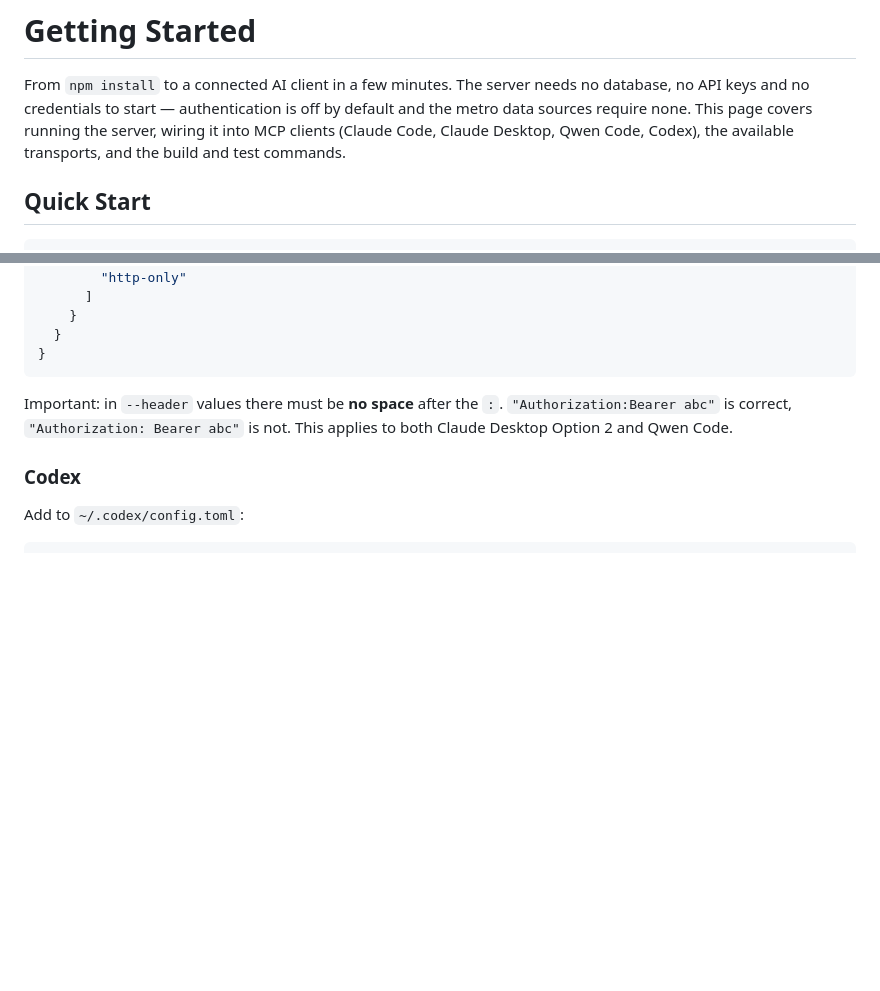
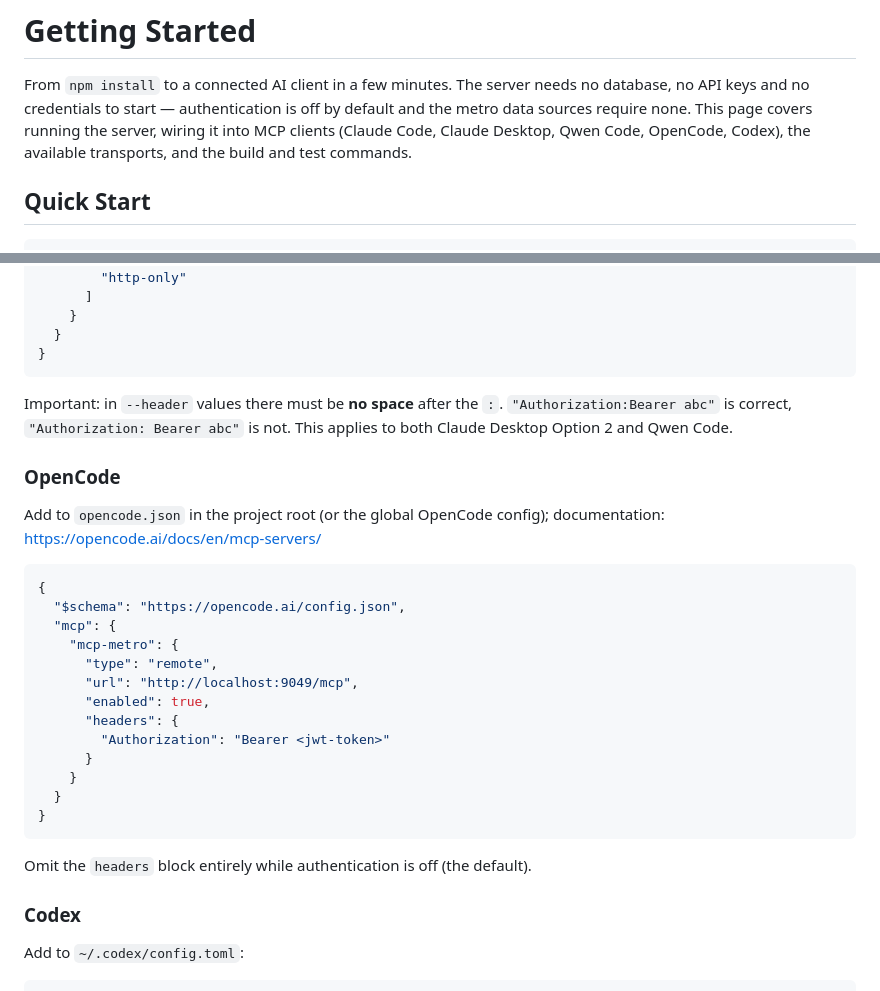
Before and after one commit to OlliMakarova/mcp-metro, a Markdown page: readme-docs/getting-started.md, 2 parts joined by grey strips. GitHub-like rendering; blank space fills up the shorter version.

````diff
--- a/readme-docs/getting-started.md
+++ b/readme-docs/getting-started.md
@@ -2,8 +2,8 @@
 
 From `npm install` to a connected AI client in a few minutes. The server needs no database, no API keys and no
 credentials to start — authentication is off by default and the metro data sources require none. This page covers
-running the server, wiring it into MCP clients (Claude Code, Claude Desktop, Qwen Code, Codex), the available
-transports, and the build and test commands.
+running the server, wiring it into MCP clients (Claude Code, Claude Desktop, Qwen Code, OpenCode, Codex), the
+available transports, and the build and test commands.
 
 ## Quick Start
 
@@ -117,6 +117,29 @@ Add to `~/.qwen/settings.json`:
 Important: in `--header` values there must be **no space** after the `:`. `"Authorization:Bearer abc"` is correct,
 `"Authorization: Bearer abc"` is not. This applies to both Claude Desktop Option 2 and Qwen Code.
 
+### OpenCode
+
+Add to `opencode.json` in the project root (or the global OpenCode config); documentation:
+https://opencode.ai/docs/en/mcp-servers/
+
+```json
+{
+  "$schema": "https://opencode.ai/config.json",
+  "mcp": {
+    "mcp-metro": {
+      "type": "remote",
+      "url": "http://localhost:9049/mcp",
+      "enabled": true,
+      "headers": {
+        "Authorization": "Bearer <jwt-token>"
+      }
+    }
+  }
+}
+```
+
+Omit the `headers` block entirely while authentication is off (the default).
+
 ### Codex
 
 Add to `~/.codex/config.toml`:
````
Also changed, not shown: README.md (+37 -15 lines), 1 other file.
